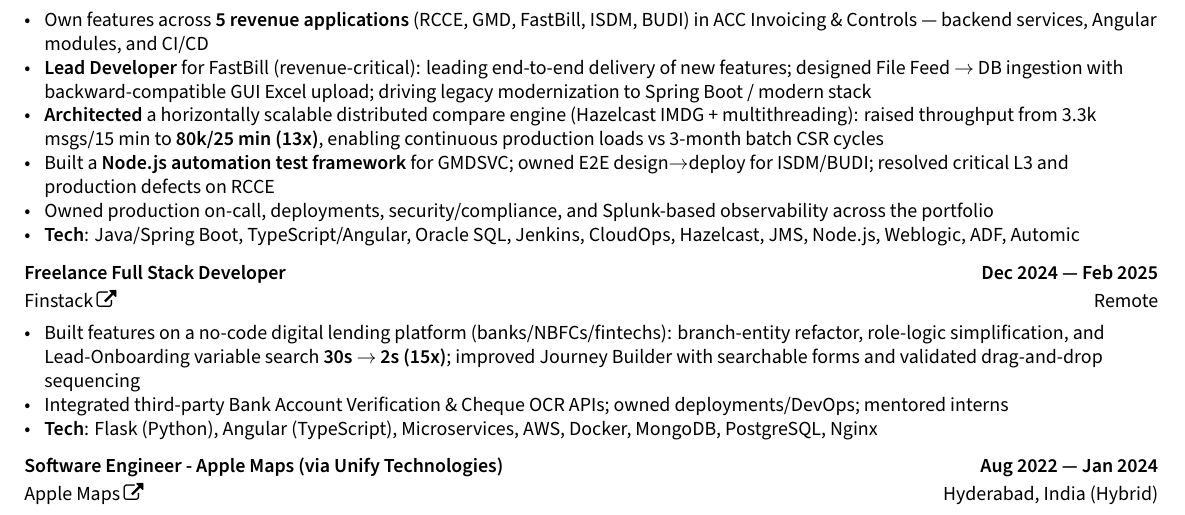
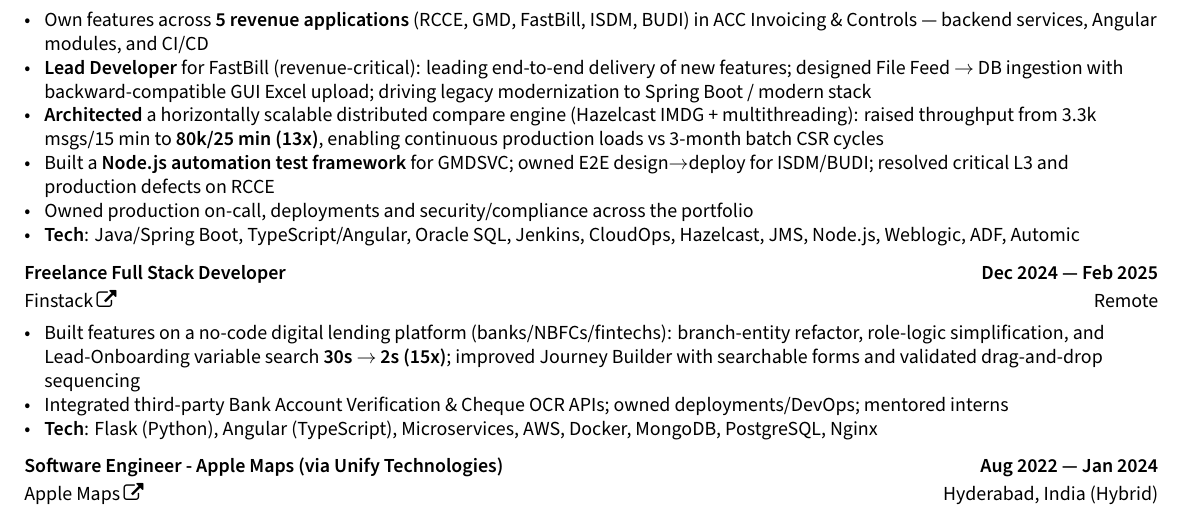
Before and after one commit to pradnyesh45/Single-Page-Resume, a LaTeX CV (resume.tex): part of the page, cut so that both start at the same text. Compiled offline with XeLaTeX.

Commit message:
updated resume

```diff
--- a/resume.tex
+++ b/resume.tex
@@ -208,7 +208,7 @@
             \item \textbf{Lead Developer} for FastBill (revenue-critical): leading end-to-end delivery of new features; designed File Feed $\rightarrow$ DB ingestion with backward-compatible GUI Excel upload; driving legacy modernization to Spring Boot / modern stack
             \item \textbf{Architected} a horizontally scalable distributed compare engine (Hazelcast IMDG + multithreading): raised throughput from 3.3k msgs/15 min to \textbf{80k/25 min (13x)}, enabling continuous production loads vs 3-month batch CSR cycles
             \item Built a \textbf{Node.js automation test framework} for GMDSVC; owned E2E design$\rightarrow$deploy for ISDM/BUDI; resolved critical L3 and production defects on RCCE
-            \item Owned production on-call, deployments, security/compliance, and Splunk-based observability across the portfolio
+            \item Owned production on-call, deployments and security/compliance across the portfolio
             \item \textbf{Tech}: Java/Spring Boot, TypeScript/Angular, Oracle SQL, Jenkins, CloudOps, Hazelcast, JMS, Node.js, Weblogic, ADF, Automic
         \end{zitemize}
 
```
Also changed, not shown: Pradnyesh_Aglawe_Resume.pdf, 3 other files.
